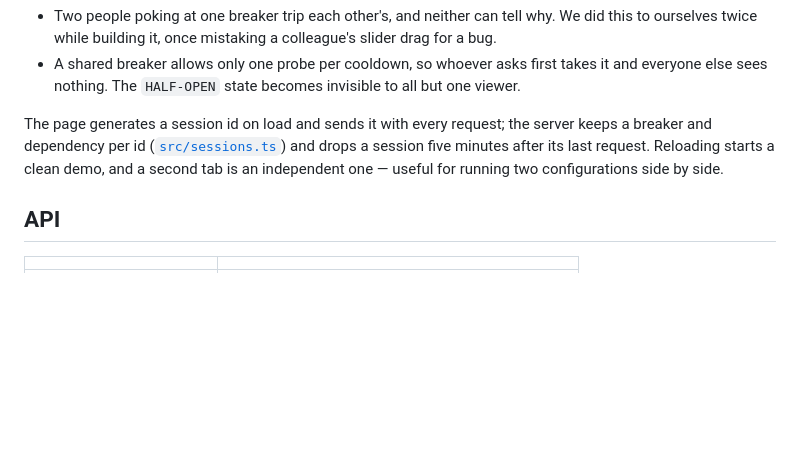
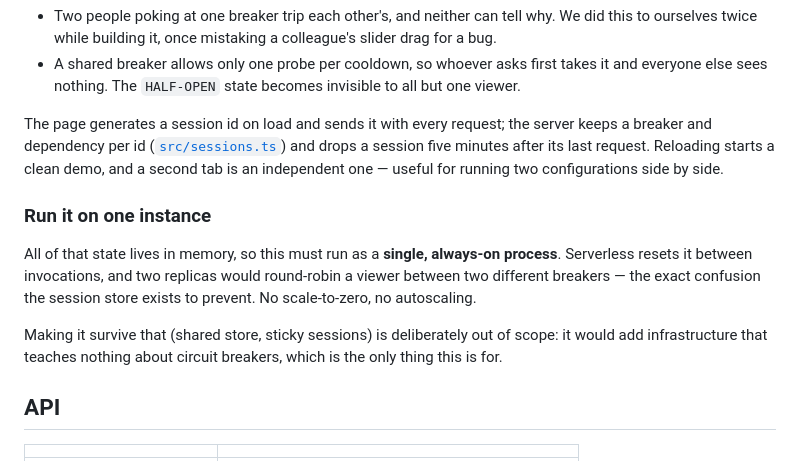
Before and after one commit to runeb/circuitbreaker-demo, a Markdown page: README.md, the part around the change. GitHub-like rendering; blank space fills up the shorter version.

Commit message:
docs: note that the demo needs a single always-on instance
The breaker and the per-viewer sessions are in-memory, so serverless would
reset them between invocations and a second replica would round-robin a
viewer between two different breakers - the confusion the session store
exists to prevent.

Recorded as a deliberate scope cut rather than left for whoever deploys it
to discover. Making it survive multiple instances means a shared store and
sticky sessions, which is infrastructure that teaches nothing about circuit
breakers.

Co-Authored-By: Claude Opus 5 (1M context) <noreply@anthropic.com>
Claude-Session: https://claude.ai/code/session_01JG6xQAZsABgGgxG996fmJM

```diff
--- a/README.md
+++ b/README.md
@@ -98,6 +98,17 @@ drops a session five minutes after its last request. Reloading starts a clean de
 and a second tab is an independent one — useful for running two configurations side
 by side.
 
+### Run it on one instance
+
+All of that state lives in memory, so this must run as a **single, always-on
+process**. Serverless resets it between invocations, and two replicas would
+round-robin a viewer between two different breakers — the exact confusion the
+session store exists to prevent. No scale-to-zero, no autoscaling.
+
+Making it survive that (shared store, sticky sessions) is deliberately out of
+scope: it would add infrastructure that teaches nothing about circuit breakers,
+which is the only thing this is for.
+
 ## API
 
 | | |
```
